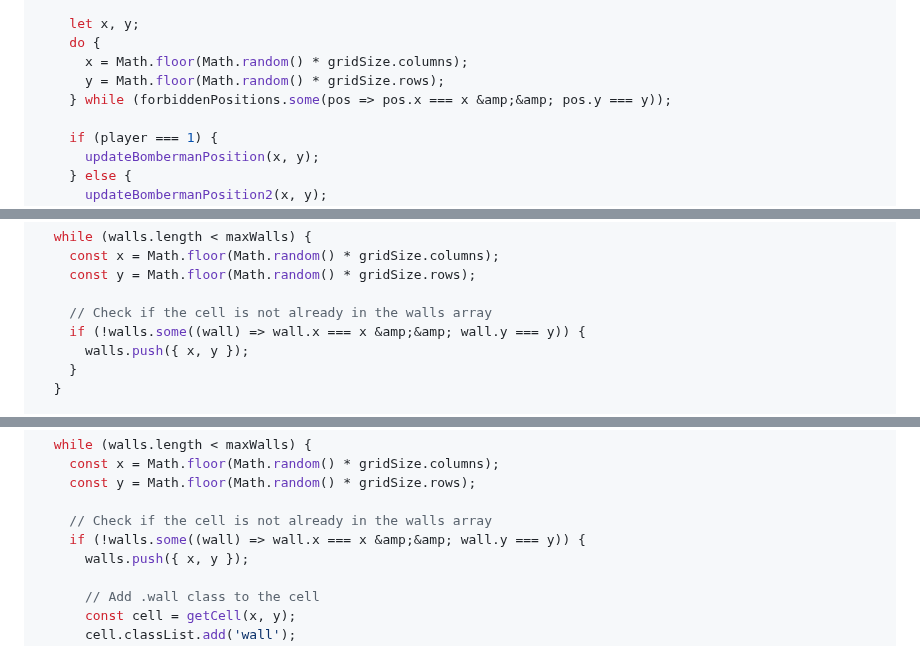
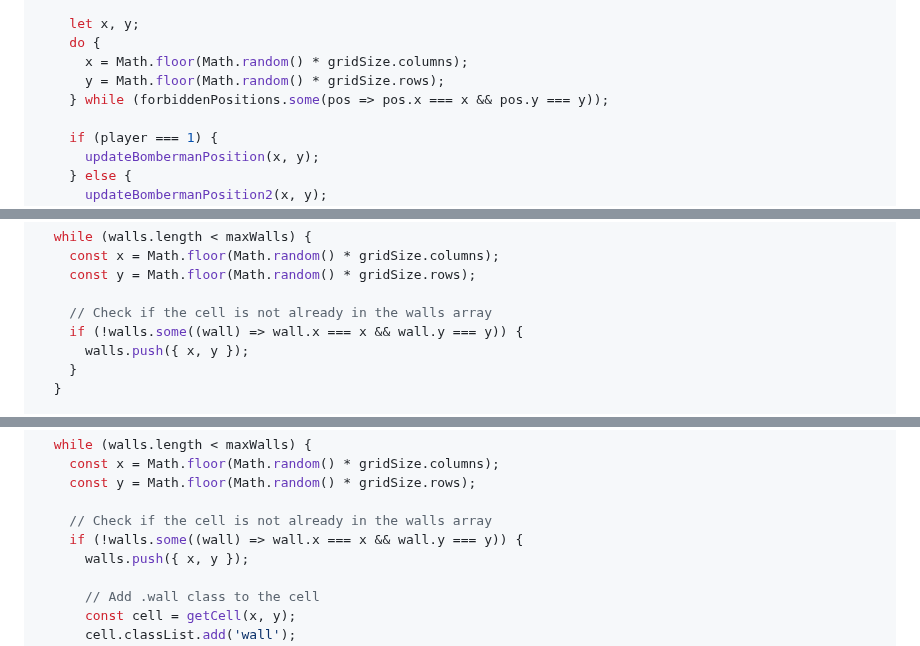
Before and after one commit to noisy/easter-blaster, a Markdown page: chatGPT-history.md, 3 parts joined by grey strips. Rendered like a GitHub page.

```diff
--- a/chatGPT-history.md
+++ b/chatGPT-history.md
@@ -669,7 +669,7 @@ function respawnBomberman(player) {
     do {
       x = Math.floor(Math.random() * gridSize.columns);
       y = Math.floor(Math.random() * gridSize.rows);
-    } while (forbiddenPositions.some(pos => pos.x === x &amp;&amp; pos.y === y));
+    } while (forbiddenPositions.some(pos => pos.x === x && pos.y === y));
 
     if (player === 1) {
       updateBombermanPosition(x, y);
@@ -940,7 +940,7 @@ function generateWalls() {
     const y = Math.floor(Math.random() * gridSize.rows);
 
     // Check if the cell is not already in the walls array
-    if (!walls.some((wall) => wall.x === x &amp;&amp; wall.y === y)) {
+    if (!walls.some((wall) => wall.x === x && wall.y === y)) {
       walls.push({ x, y });
     }
   }
@@ -979,7 +979,7 @@ function generateWalls() {
     const y = Math.floor(Math.random() * gridSize.rows);
 
     // Check if the cell is not already in the walls array
-    if (!walls.some((wall) => wall.x === x &amp;&amp; wall.y === y)) {
+    if (!walls.some((wall) => wall.x === x && wall.y === y)) {
       walls.push({ x, y });
 
       // Add .wall class to the cell
```
Also changed, not shown: other parts of chatGPT-history.md (+10 -10 lines).
